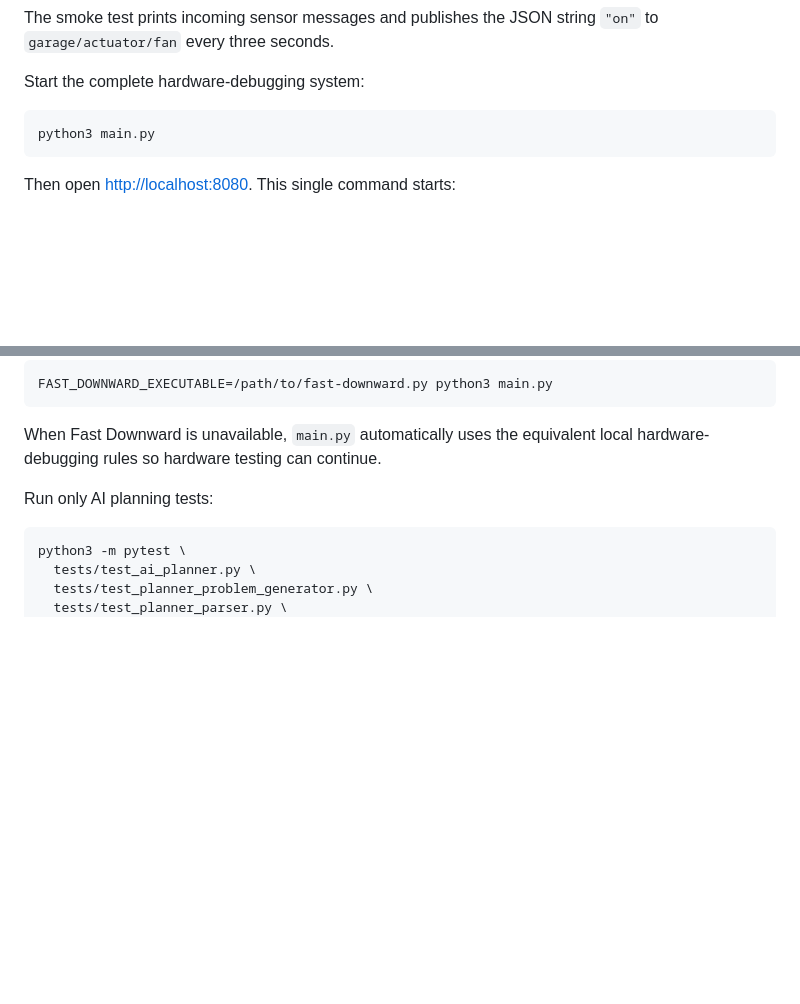
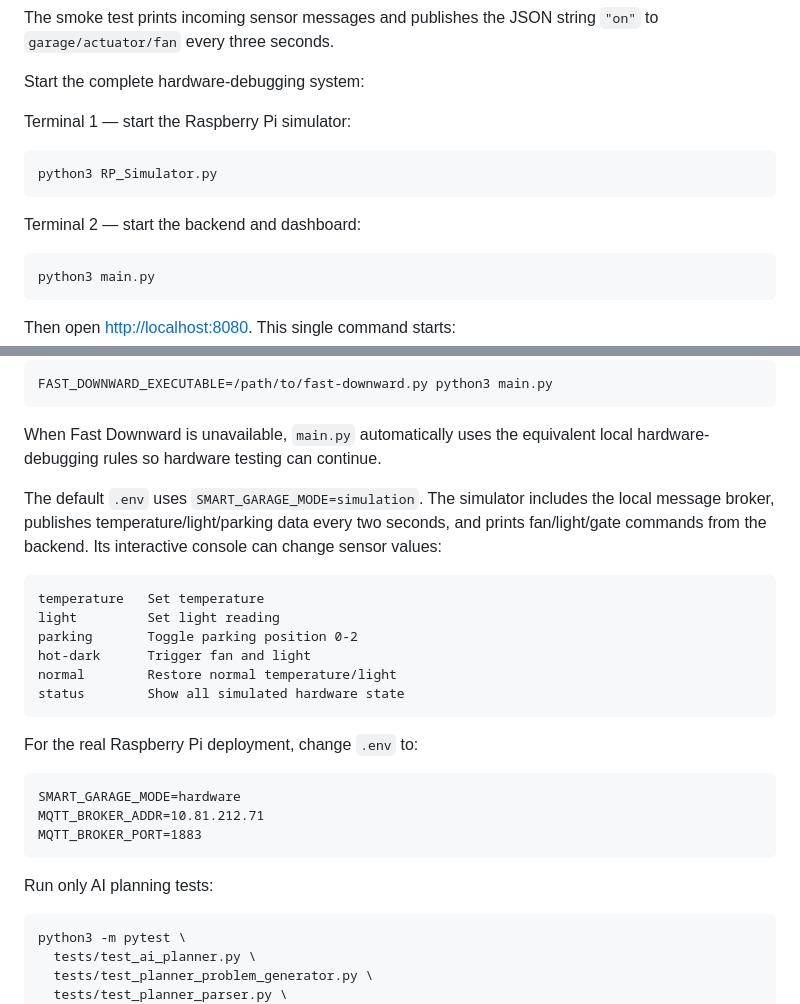
Before and after one commit to Hajiwo/Internet-of-Things-Project-, a Markdown page: README.md, 2 parts joined by grey strips. GitHub-like rendering; blank space fills up the shorter version.

Commit message:
docs: document software-only Raspberry Pi testing

````diff
--- a/README.md
+++ b/README.md
@@ -66,6 +66,14 @@ The smoke test prints incoming sensor messages and publishes the JSON string
 
 Start the complete hardware-debugging system:
 
+Terminal 1 — start the Raspberry Pi simulator:
+
+```bash
+python3 RP_Simulator.py
+```
+
+Terminal 2 — start the backend and dashboard:
+
 ```bash
 python3 main.py
 ```
@@ -92,6 +100,28 @@ FAST_DOWNWARD_EXECUTABLE=/path/to/fast-downward.py python3 main.py
 
 When Fast Downward is unavailable, `main.py` automatically uses the equivalent
 local hardware-debugging rules so hardware testing can continue.
+
+The default `.env` uses `SMART_GARAGE_MODE=simulation`. The simulator includes
+the local message broker, publishes temperature/light/parking data every two
+seconds, and prints fan/light/gate commands from the backend. Its interactive
+console can change sensor values:
+
+```text
+temperature   Set temperature
+light         Set light reading
+parking       Toggle parking position 0-2
+hot-dark      Trigger fan and light
+normal        Restore normal temperature/light
+status        Show all simulated hardware state
+```
+
+For the real Raspberry Pi deployment, change `.env` to:
+
+```dotenv
+SMART_GARAGE_MODE=hardware
+MQTT_BROKER_ADDR=10.81.212.71
+MQTT_BROKER_PORT=1883
+```
 
 Run only AI planning tests:
 
````
Also changed, not shown: docs/description.md (+25 -0 lines).
